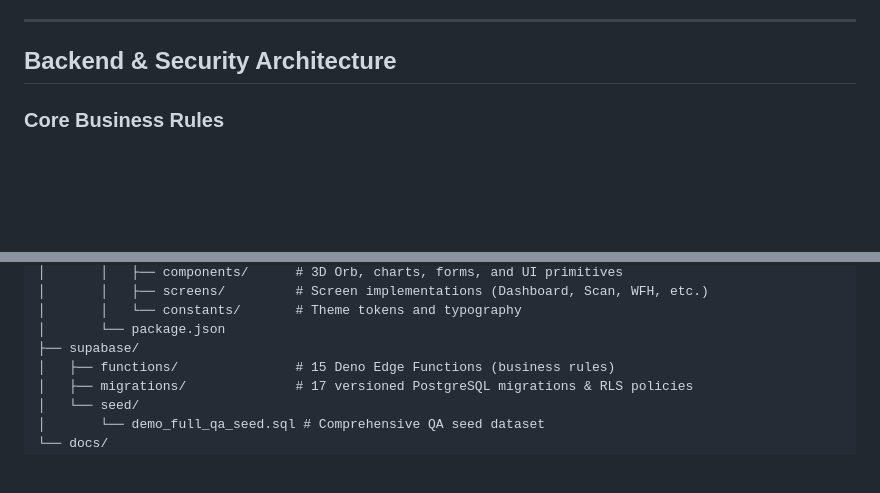
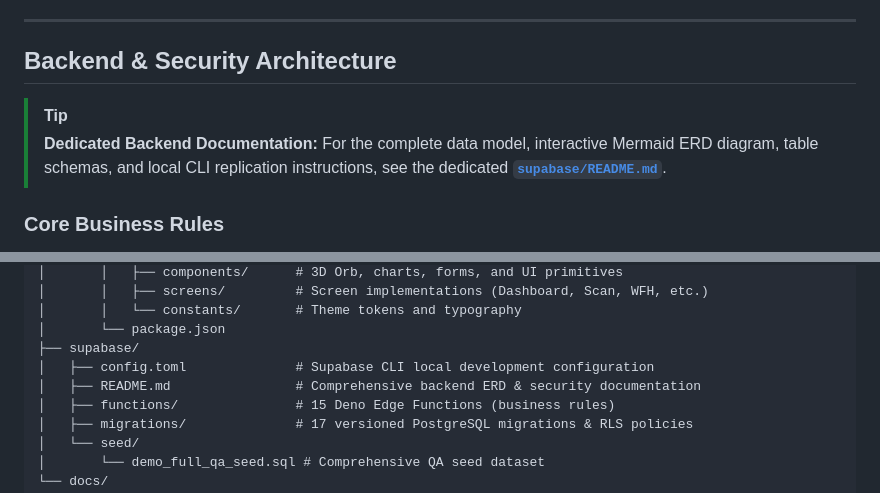
Before and after one commit to Safal-Singhh/VorldX, a Markdown page: README.md, 2 parts joined by grey strips. Rendered like a GitHub page; blank space fills up the shorter version.

Commit message:
docs: linked backend architecture guide and CLI config in root README

```diff
--- a/README.md
+++ b/README.md
@@ -101,6 +101,10 @@ A secure, full-screen office kiosk web application designed to run on lobby disp
 ---
 
 ## Backend & Security Architecture
+
+> [!TIP]
+> **Dedicated Backend Documentation:**
+> For the complete data model, interactive Mermaid ERD diagram, table schemas, and local CLI replication instructions, see the dedicated [**`supabase/README.md`**](supabase/README.md).
 
 ### Core Business Rules
 - **Segregation of Duties**: HR approves Employee requests; Admin approves HR requests. Self-approval is strictly prevented by database triggers.
@@ -236,6 +240,8 @@ VorldX-Attendance-System/
 │       │   └── constants/       # Theme tokens and typography
 │       └── package.json
 ├── supabase/
+│   ├── config.toml              # Supabase CLI local development configuration
+│   ├── README.md                # Comprehensive backend ERD & security documentation
 │   ├── functions/               # 15 Deno Edge Functions (business rules)
 │   ├── migrations/              # 17 versioned PostgreSQL migrations & RLS policies
 │   └── seed/
```
